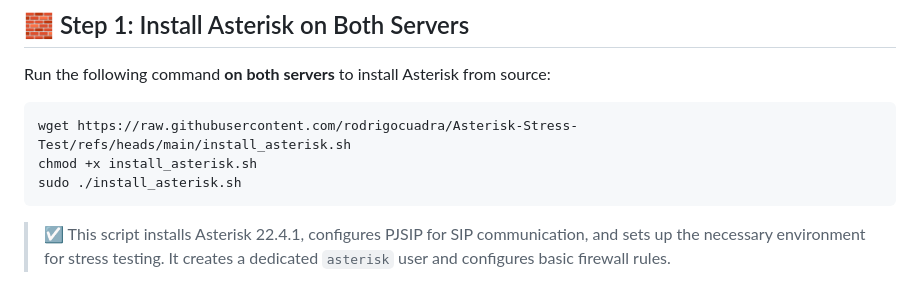
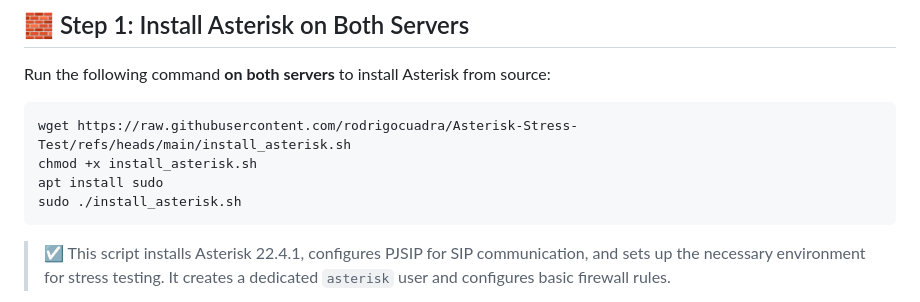
Before and after one commit to rodrigocuadra/Asterisk-Stress-Test, a Markdown page: README.md, the part around the change. Rendered like a GitHub page.

````diff
--- a/README.md
+++ b/README.md
@@ -34,6 +34,7 @@ Run the following command **on both servers** to install Asterisk from source:
 ```bash
 wget https://raw.githubusercontent.com/rodrigocuadra/Asterisk-Stress-Test/refs/heads/main/install_asterisk.sh
 chmod +x install_asterisk.sh
+apt install sudo
 sudo ./install_asterisk.sh
 ```
 
````
